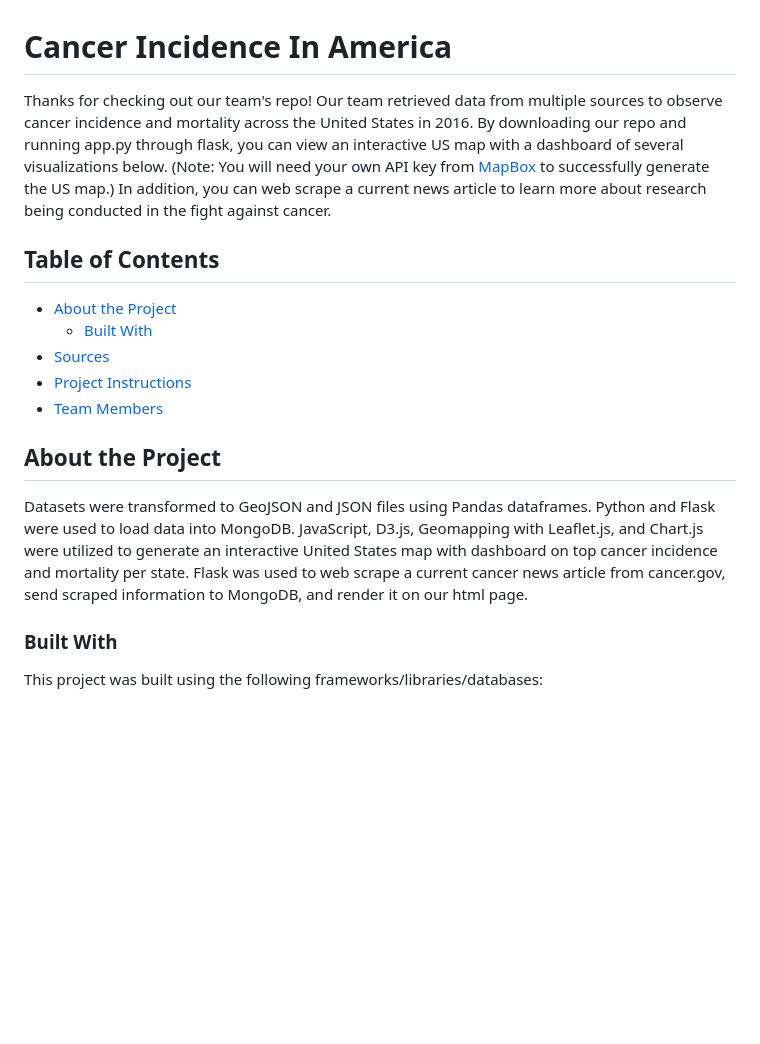
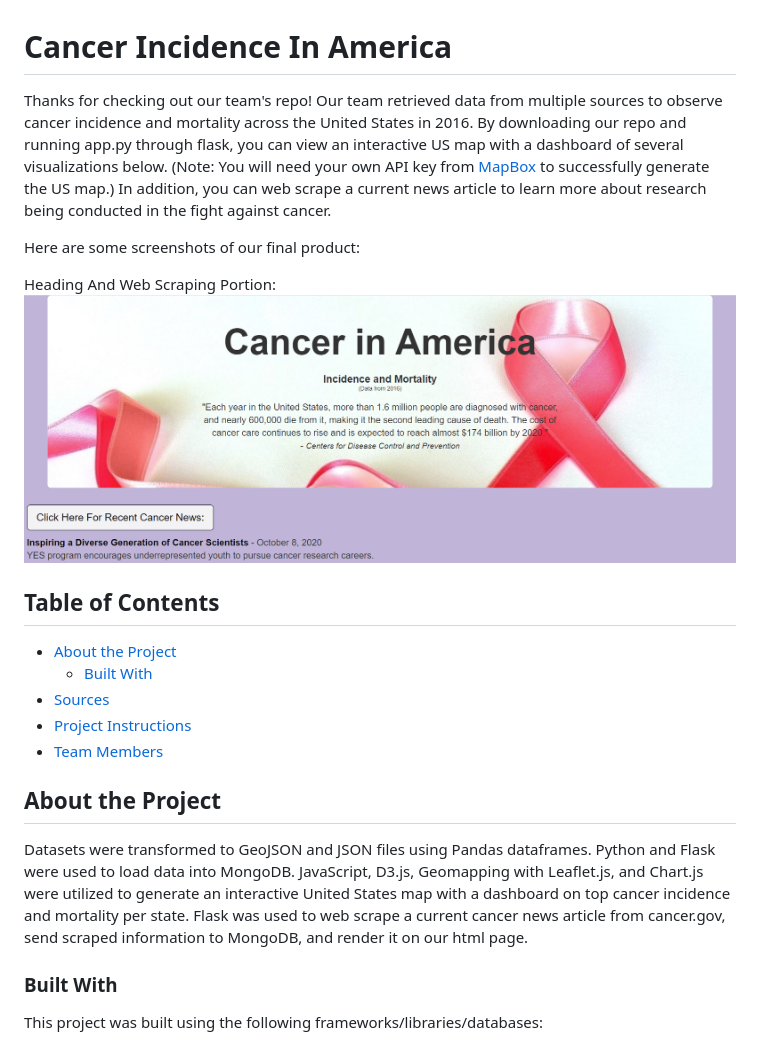
Before and after one commit to kmcgrath88/Cancer-DataVis-Project, a Markdown page: README.md, the part around the change. GitHub-like rendering; pictures changed too: images/title.webscrape.png (added); blank space fills up the shorter version.

Commit message:
ReadMe and images

```diff
--- a/README.md
+++ b/README.md
@@ -1,6 +1,12 @@
 # Cancer Incidence In America
 
-Thanks for checking out our team's repo! Our team retrieved data from multiple sources to observe cancer incidence and mortality across the United States in 2016. By downloading our repo and running app.py through flask, you can view an interactive US map with a dashboard of several visualizations below. (Note: You will need your own API key from [MapBox](https://www.mapbox.com/) to successfully generate the US map.) In addition, you can web scrape a current news article to learn more about research being conducted in the fight against cancer.
+Thanks for checking out our team's repo! Our team retrieved data from multiple sources to observe cancer incidence and mortality across the United States in 2016. By downloading our repo and running app.py through flask, you can view an interactive US map with a dashboard of several visualizations below. (Note: You will need your own API key from [MapBox](https://www.mapbox.com/) to successfully generate the US map.) In addition, you can web scrape a current news article to learn more about research being conducted in the fight against cancer. <br>
+
+Here are some screenshots of our final product:<br>
+
+Heading And Web Scraping Portion:<br>
+![alt text](images/title.webscrape.png)
+
 
 <!-- TABLE OF CONTENTS -->
 ## Table of Contents
@@ -13,7 +19,7 @@ Thanks for checking out our team's repo! Our team retrieved data from multiple s
 
 <!--About the Project-->
 ## About the Project
- Datasets were transformed to GeoJSON and JSON files using Pandas dataframes. Python and Flask were used to load data into MongoDB. JavaScript, D3.js, Geomapping with Leaflet.js, and Chart.js were utilized to generate an interactive United States map with dashboard on top cancer incidence and mortality per state. Flask was used to web scrape a current cancer news article from cancer.gov, send scraped information to MongoDB, and render it on our html page.
+ Datasets were transformed to GeoJSON and JSON files using Pandas dataframes. Python and Flask were used to load data into MongoDB. JavaScript, D3.js, Geomapping with Leaflet.js, and Chart.js were utilized to generate an interactive United States map with a dashboard on top cancer incidence and mortality per state. Flask was used to web scrape a current cancer news article from cancer.gov, send scraped information to MongoDB, and render it on our html page.
 
 <!--Built With-->
 ### Built With
```
